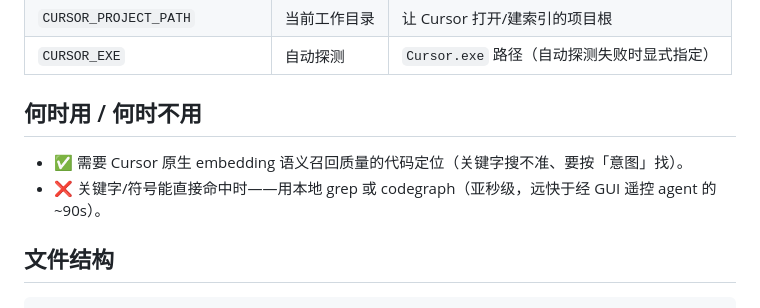
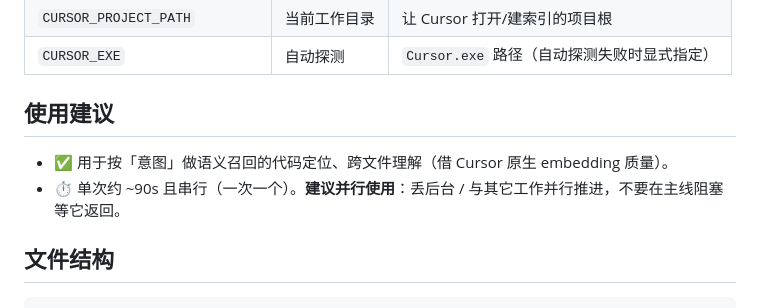
Before and after one commit to Vanyangyang/cursor-bridge, a Markdown page: README.md, the part around the change. GitHub-like rendering.

Commit message:
docs(readme): 何时用/何时不用 改为 使用建议 — 去掉 grep/codegraph 比较，加并行使用建议

```diff
--- a/README.md
+++ b/README.md
@@ -79,10 +79,10 @@ server 启动时会**自动确保 Cursor 带 CDP 在跑**（fire-and-forget）
 | `CURSOR_PROJECT_PATH` | 当前工作目录 | 让 Cursor 打开/建索引的项目根 |
 | `CURSOR_EXE` | 自动探测 | `Cursor.exe` 路径（自动探测失败时显式指定） |
 
-## 何时用 / 何时不用
+## 使用建议
 
-- ✅ 需要 Cursor 原生 embedding 语义召回质量的代码定位（关键字搜不准、要按「意图」找）。
-- ❌ 关键字/符号能直接命中时——用本地 grep 或 codegraph（亚秒级，远快于经 GUI 遥控 agent 的 ~90s）。
+- ✅ 用于按「意图」做语义召回的代码定位、跨文件理解（借 Cursor 原生 embedding 质量）。
+- ⏱️ 单次约 ~90s 且串行（一次一个）。**建议并行使用**：丢后台 / 与其它工作并行推进，不要在主线阻塞等它返回。
 
 ## 文件结构
 
```
